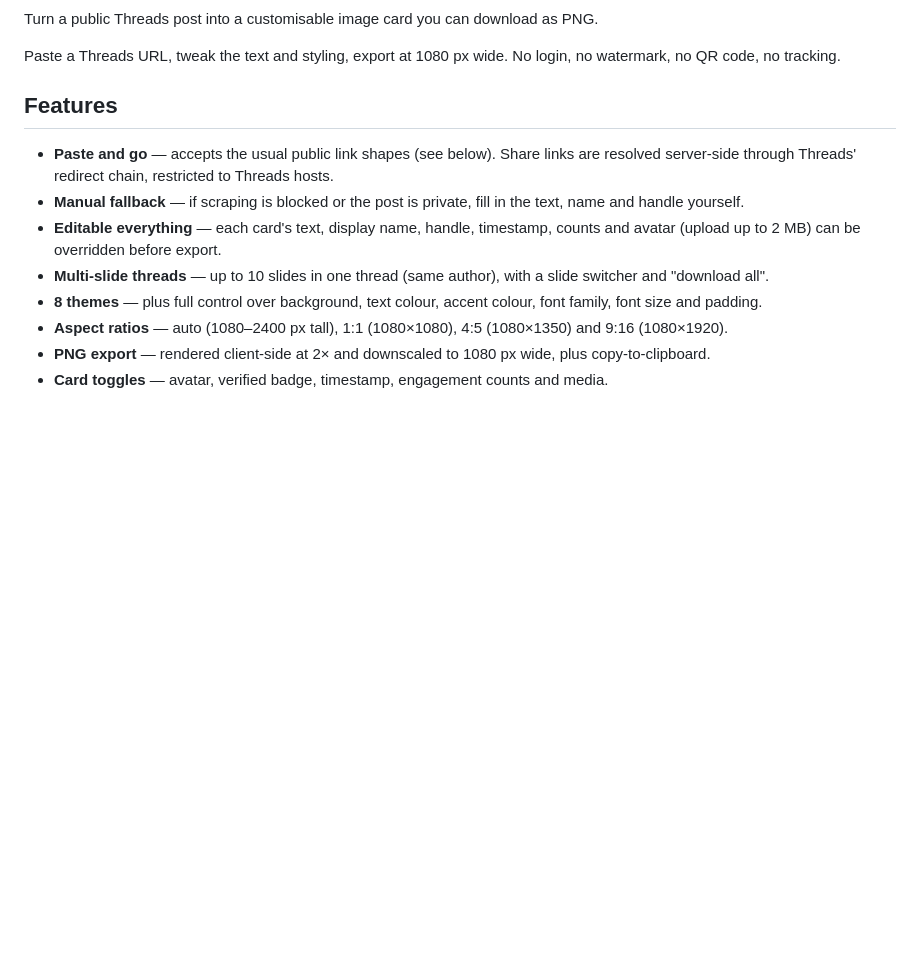
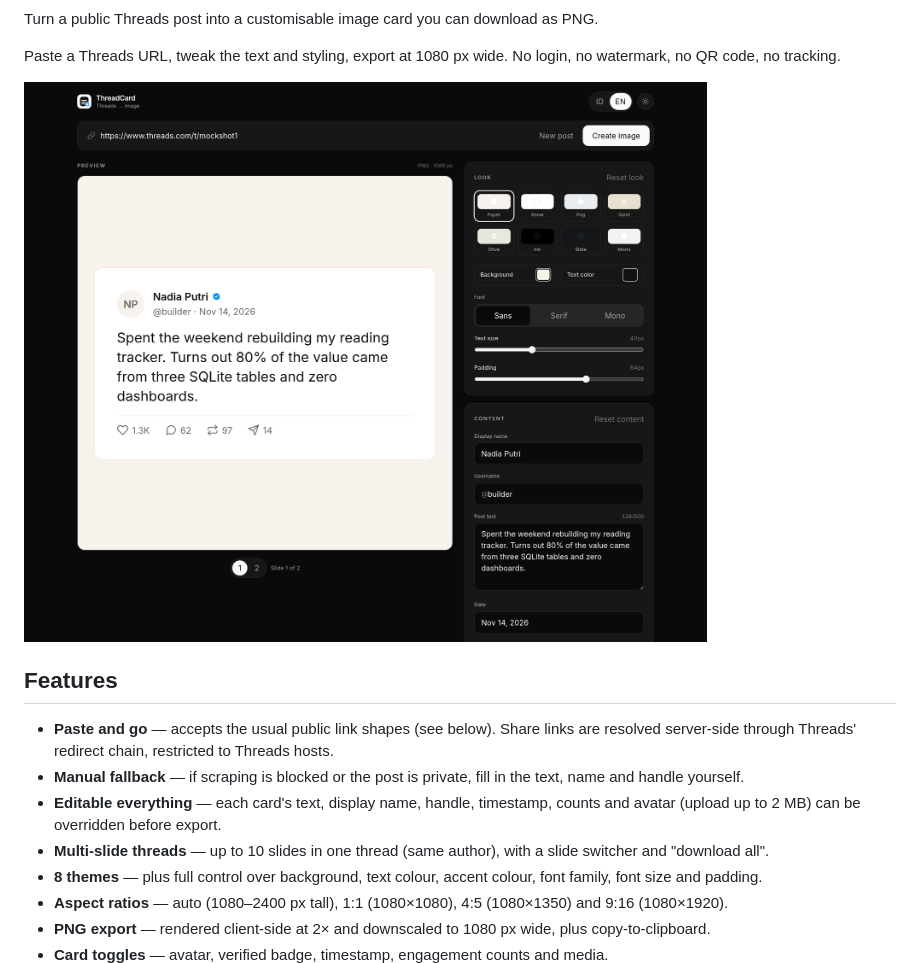
Before and after one commit to zalramadhan/threadcard, a Markdown page: README.md, the part around one of its changes. Drawn GitHub-style; pictures changed too: docs/editor.png (added); blank space fills up the shorter version.

Commit message:
Add README badges and an editor screenshot
Give the repo page a quick stack overview and a visual of the editor.

```diff
--- a/README.md
+++ b/README.md
@@ -3,6 +10,8 @@
 Turn a public Threads post into a customisable image card you can download as PNG.
 
 Paste a Threads URL, tweak the text and styling, export at 1080 px wide. No login, no watermark, no QR code, no tracking.
+
+![ThreadCard editor: a post preview on the left, theme and text controls on the right](docs/editor.png)
 
 ## Features
 
```
Also changed, not shown: other parts of README.md (+7 -0 lines).
